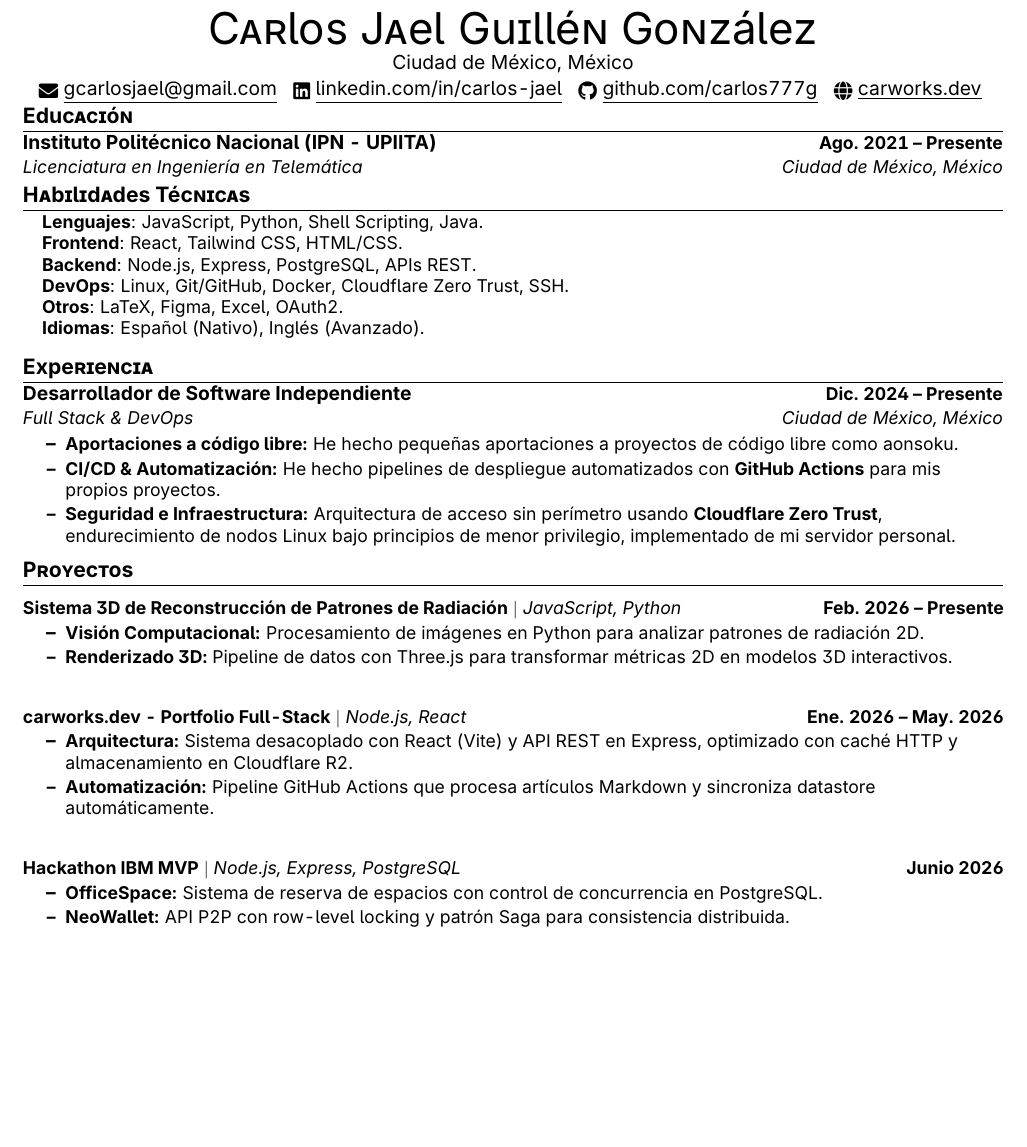
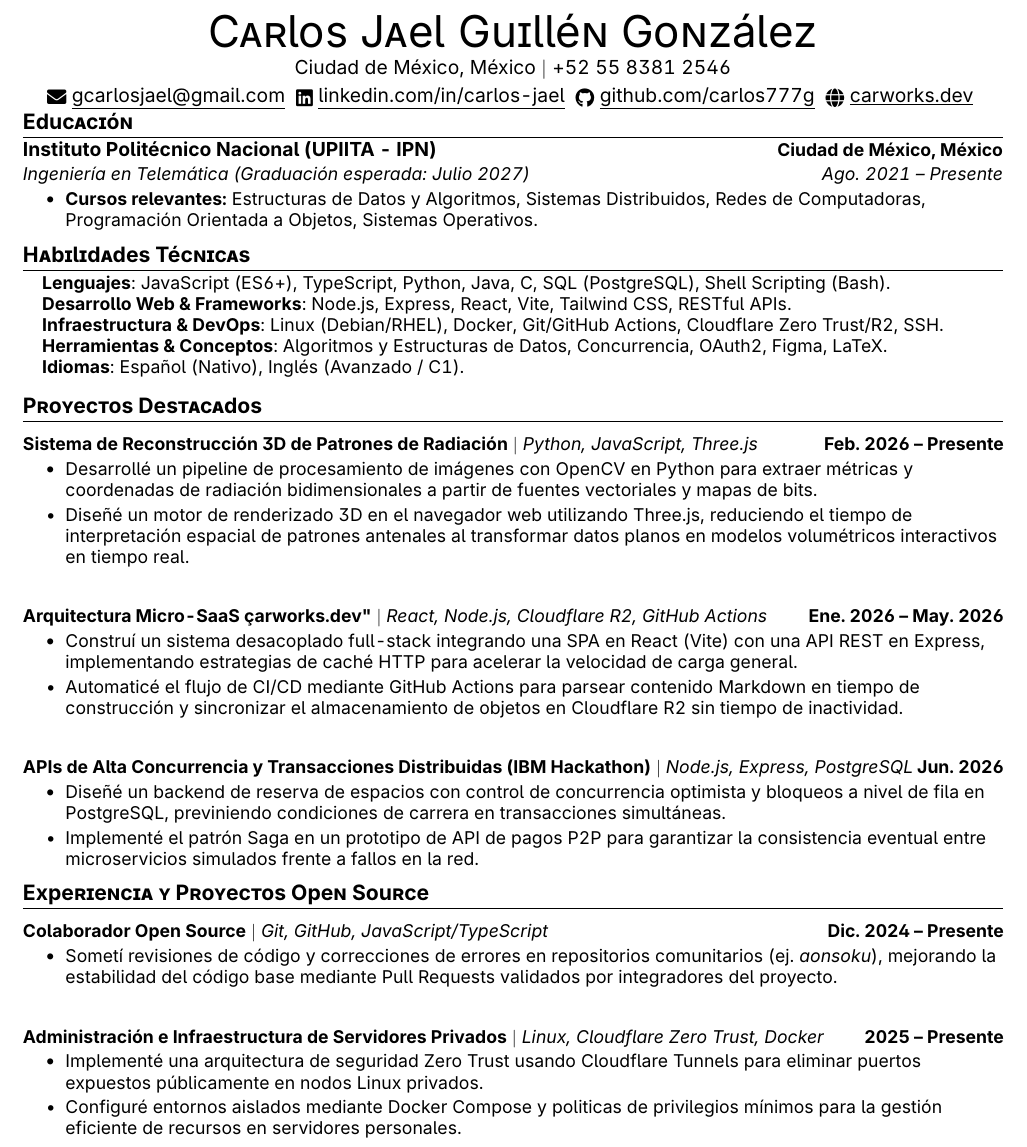
Before and after one commit to carlos777g/curriculum, a LaTeX CV (latex-resume/main.tex): part of the page, cut so that both start at the same text, the shorter picture padded with empty space. Compiled offline with pdfLaTeX.

Commit message:
spanish(google-intership)

```diff
--- a/latex-resume/main.tex
+++ b/latex-resume/main.tex
@@ -16,12 +16,12 @@
 \usepackage{enumitem}
 \usepackage[hidelinks]{hyperref}
 \usepackage{fancyhdr}
-\usepackage[english]{babel}
+\usepackage[spanish]{babel}
 \usepackage{tabularx}
 \usepackage{fontawesome5}
 \usepackage{multicol}
 
-\usepackage[sfdefault]{inter} % Una fuente muy usada en interfaces modernas
+\usepackage[sfdefault]{inter}
 \renewcommand{\familydefault}{\sfdefault}
 
 \setlength{\multicolsep}{-3.0pt}
@@ -86,8 +86,8 @@
 
 %----------ENCABEZADO----------
 \begin{center}
-  {\Huge \scshape Carlos Jael Guillén González} \\ \vspace{1pt}
-  Ciudad de México, México \\ \vspace{1pt}
+  {\Huge \scshape Carlos Jael Guillén González} \\ \vspace{2pt}
+  Ciudad de México, México $\vert$ +52 55 8381 2546 \\ \vspace{2pt}
   \href{mailto:gcarlosjael@gmail.com}{\raisebox{-0.2\height}\faEnvelope\ \underline{gcarlosjael@gmail.com}} ~
   \href{https://www.linkedin.com/in/carlos-jael-guill%C3%A9n-gonz%C3%A1lez/}{\raisebox{-0.2\height}\faLinkedin\ \underline{linkedin.com/in/carlos-jael}} ~
   \href{https://github.com/carlos777g}{\raisebox{-0.2\height}\faGithub\ \underline{github.com/carlos777g}} ~
@@ -99,72 +99,69 @@
 \section{Educación}
 \resumeSubHeadingListStart
   \resumeSubheading
-{Instituto Politécnico Nacional (IPN - UPIITA)}{Ago. 2021 -- Presente}
-{Licenciatura en Ingeniería en Telemática}{Ciudad de México, México}
+    {Instituto Politécnico Nacional (UPIITA - IPN)}{Ciudad de México, México}
+    {Ingeniería en Telemática (Graduación esperada: Julio 2027)}{Ago. 2021 -- Presente}
+    \resumeItemListStart
+      \resumeItem{\textbf{Cursos relevantes:} Estructuras de Datos y Algoritmos, Sistemas Distribuidos, Redes de Computadoras, Programación Orientada a Objetos, Sistemas Operativos.}
+    \resumeItemListEnd
 \resumeSubHeadingListEnd
 
-%-----------Habilidades Técnicas-----------
+%-----------HABILIDADES TÉCNICAS-----------
 \section{Habilidades Técnicas}
 \begin{itemize}[leftmargin=0.15in, label={}]
   \small{\item{
-        \textbf{Lenguajes}{: JavaScript, Python, Shell Scripting, Java.} \\
-        \textbf{Frontend}{: React, Tailwind CSS, HTML/CSS.} \\
-        \textbf{Backend}{: Node.js, Express, PostgreSQL, APIs REST.} \\
-        \textbf{DevOps}{: Linux, Git/GitHub, Docker, Cloudflare Zero Trust, SSH.} \\
-        \textbf{Otros}{: LaTeX, Figma, Excel, OAuth2.} \\
-        \textbf{Idiomas}{: Español (Nativo), Inglés (Avanzado).} \\
+    \textbf{Lenguajes}{: JavaScript (ES6+), TypeScript, Python, Java, C, SQL (PostgreSQL), Shell Scripting (Bash).} \\
+    \textbf{Desarrollo Web \& Frameworks}{: Node.js, Express, React, Vite, Tailwind CSS, RESTful APIs.} \\
+    \textbf{Infraestructura \& DevOps}{: Linux (Debian/RHEL), Docker, Git/GitHub Actions, Cloudflare Zero Trust/R2, SSH.} \\
+    \textbf{Herramientas \& Conceptos}{: Algoritmos y Estructuras de Datos, Concurrencia, OAuth2, Figma, LaTeX.} \\
+    \textbf{Idiomas}{: Español (Nativo), Inglés (Avanzado / C1).}
   }}
 \end{itemize}
 
-%-----------EXPERIENCIA-----------
-\section{Experiencia}
-\resumeSubHeadingListStart
-\resumeSubheading
-{Desarrollador de Software Independiente}{Dic. 2024 -- Presente}
-{Full Stack \& DevOps}{Ciudad de México, México}
-\resumeItemListStart
-    \resumeItem{\textbf{Aportaciones a código libre:} He hecho pequeñas aportaciones a proyectos de código libre como
-    aonsoku.}
-    \resumeItem{\textbf{CI/CD \& Automatización:} He hecho pipelines de despliegue automatizados con \textbf{GitHub
-    Actions} para mis propios proyectos.}
-    \resumeItem{\textbf{Seguridad e Infraestructura:} Arquitectura de acceso sin perímetro usando \textbf{Cloudflare
-    Zero Trust}, endurecimiento de nodos Linux bajo principios de menor privilegio, implementado de mi servidor personal.}
-\resumeItemListEnd
-\resumeSubHeadingListEnd
-% \vspace{3pt}
-%-----------PROYECTOS-----------
-\section{Proyectos}
+%-----------PROYECTOS DESTACADOS-----------
+\section{Proyectos Destacados}
 \resumeSubHeadingListStart
 
   \resumeProjectHeading
-{\textbf{Sistema 3D de Reconstrucción de Patrones de Radiación} $|$ \emph{JavaScript, Python}}{Feb. 2026 -- Presente}
+    {\textbf{Sistema de Reconstrucción 3D de Patrones de Radiación} $|$ \emph{Python, JavaScript, Three.js}}{Feb. 2026 -- Presente}
     \resumeItemListStart
-    \resumeItem{\textbf{Visión Computacional:} Procesamiento de imágenes en Python para analizar patrones de radiación 2D.}
-    \resumeItem{\textbf{Renderizado 3D:} Pipeline de datos con Three.js para transformar métricas 2D en modelos 3D interactivos.}
+      \resumeItem{Desarrollé un pipeline de procesamiento de imágenes con OpenCV en Python para extraer métricas y coordenadas de radiación bidimensionales a partir de fuentes vectoriales y mapas de bits.}
+      \resumeItem{Diseñé un motor de renderizado 3D en el navegador web utilizando Three.js, reduciendo el tiempo de interpretación espacial de patrones antenales al transformar datos planos en modelos volumétricos interactivos en tiempo real.}
     \resumeItemListEnd
 
   \resumeProjectHeading
-{\textbf{carworks.dev - Portfolio Full-Stack} $|$ \emph{Node.js, React}}{Ene. 2026 -- May. 2026}
+    {\textbf{Arquitectura Micro-SaaS "carworks.dev"} $|$ \emph{React, Node.js, Cloudflare R2, GitHub Actions}}{Ene. 2026 -- May. 2026}
     \resumeItemListStart
-    \resumeItem{\textbf{Arquitectura:} Sistema desacoplado con React (Vite) y API REST en Express, optimizado con caché HTTP y almacenamiento en Cloudflare R2.}
-    \resumeItem{\textbf{Automatización:} Pipeline GitHub Actions que procesa artículos Markdown y sincroniza datastore automáticamente.}
+      \resumeItem{Construí un sistema desacoplado full-stack integrando una SPA en React (Vite) con una API REST en Express, implementando estrategias de caché HTTP para acelerar la velocidad de carga general.}
+      \resumeItem{Automaticé el flujo de CI/CD mediante GitHub Actions para parsear contenido Markdown en tiempo de construcción y sincronizar el almacenamiento de objetos en Cloudflare R2 sin tiempo de inactividad.}
     \resumeItemListEnd
 
   \resumeProjectHeading
-{\textbf{Hackathon IBM MVP} $|$ \emph{Node.js, Express, PostgreSQL}}{Junio 2026}
+    {\textbf{APIs de Alta Concurrencia y Transacciones Distribuidas (IBM Hackathon)} $|$ \emph{Node.js, Express, PostgreSQL}}{Jun. 2026}
     \resumeItemListStart
-    \resumeItem{\textbf{OfficeSpace:} Sistema de reserva de espacios con control de concurrencia en PostgreSQL.}
-    \resumeItem{\textbf{NeoWallet:} API P2P con row-level locking y patrón Saga para consistencia distribuida.}
+      \resumeItem{Diseñé un backend de reserva de espacios con control de concurrencia optimista y bloqueos a nivel de fila en PostgreSQL, previniendo condiciones de carrera en transacciones simultáneas.}
+      \resumeItem{Implementé el patrón Saga en un prototipo de API de pagos P2P para garantizar la consistencia eventual entre microservicios simulados frente a fallos en la red.}
     \resumeItemListEnd
+
 \resumeSubHeadingListEnd
-% \vspace{4pt}
-%-----------LANGUAGES-----------
-% \section{Languages}
-% \begin{itemize}[leftmargin=0.15in, label={}]
-%   \small{\item{
-%         \textbf{Spanish}{: Native} \\
-%         \textbf{English}{: Advanced}
-%         }}
-% \end{itemize}
+
+%-----------EXPERIENCIA Y PROYECTOS OPEN SOURCE-----------
+\section{Experiencia y Proyectos Open Source}
+\resumeSubHeadingListStart
+
+  \resumeProjectHeading
+    {\textbf{Colaborador Open Source} $|$ \emph{Git, GitHub, JavaScript/TypeScript}}{Dic. 2024 -- Presente}
+    \resumeItemListStart
+      \resumeItem{Sometí revisiones de código y correcciones de errores en repositorios comunitarios (ej. \emph{aonsoku}), mejorando la estabilidad del código base mediante Pull Requests validados por integradores del proyecto.}
+    \resumeItemListEnd
+
+  \resumeProjectHeading
+    {\textbf{Administración e Infraestructura de Servidores Privados} $|$ \emph{Linux, Cloudflare Zero Trust, Docker}}{2025 -- Presente}
+    \resumeItemListStart
+      \resumeItem{Implementé una arquitectura de seguridad Zero Trust usando Cloudflare Tunnels para eliminar puertos expuestos públicamente en nodos Linux privados.}
+      \resumeItem{Configuré entornos aislados mediante Docker Compose y politicas de privilegios mínimos para la gestión eficiente de recursos en servidores personales.}
+    \resumeItemListEnd
+
+\resumeSubHeadingListEnd
 
 \end{document}
```
Lines whose indentation alone changed are shown as unchanged.
